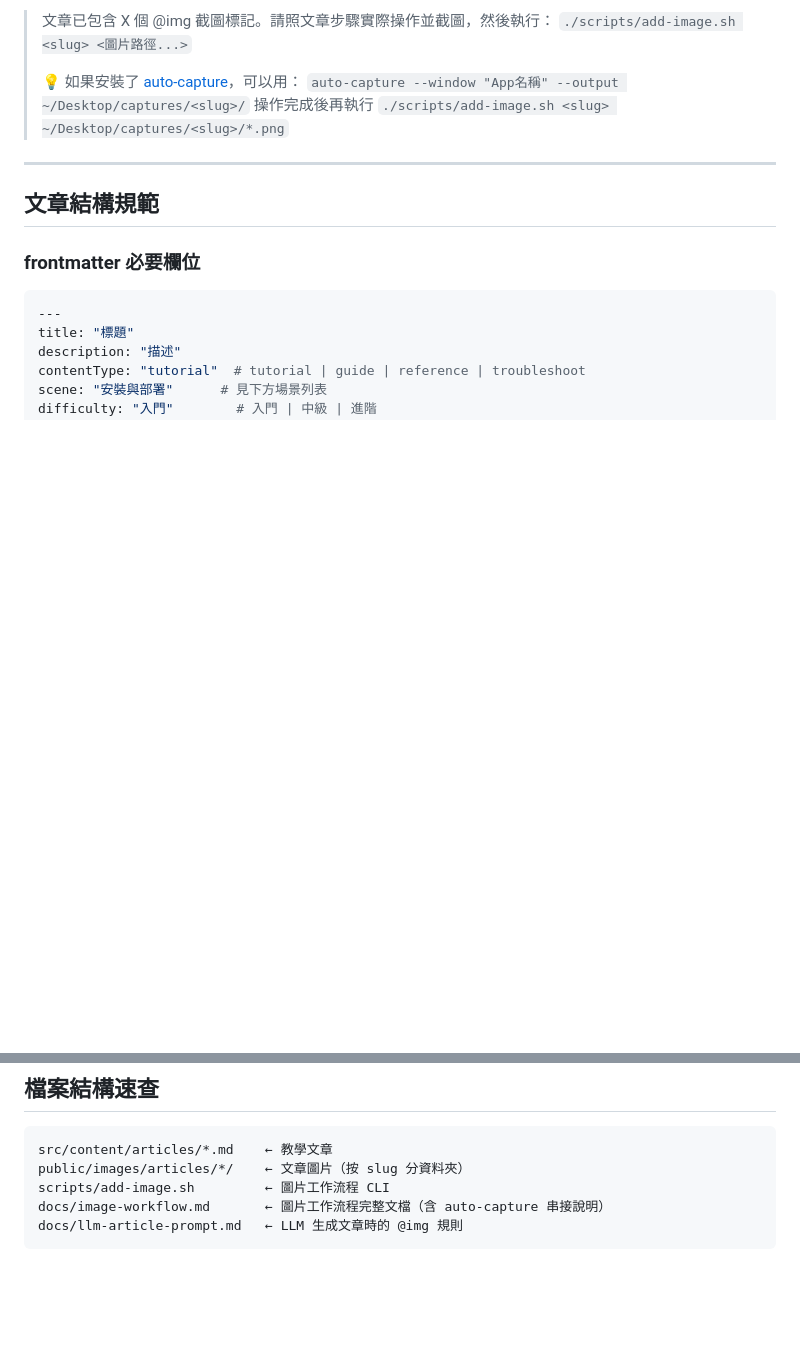
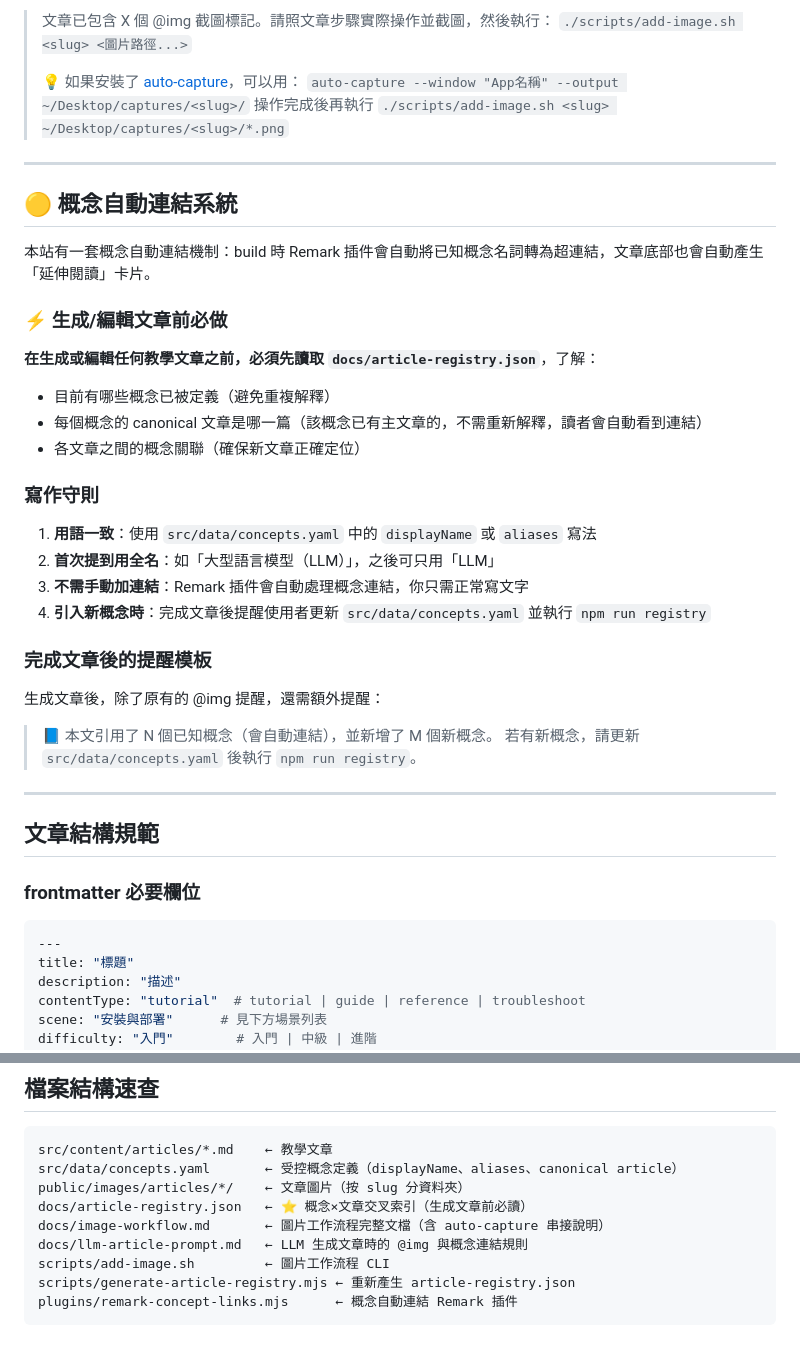
Before and after one commit to 589411/launchdock, a Markdown page: .github/copilot-instructions.md, 2 parts joined by grey strips. Drawn GitHub-style; blank space fills up the shorter version.

Commit message:
docs: AI 指引加入概念系統 — 生成文章前必讀 article-registry.json
- .github/copilot-instructions.md：新增概念自動連結章節 + 更新檔案結構
- CLAUDE.md：同步更新
- 確保所有 LLM 進入 repo 時自動知道讀取概念索引

````diff
--- a/.github/copilot-instructions.md
+++ b/.github/copilot-instructions.md
@@ -93,6 +93,32 @@ Phase 3: CLI 配對     → 引導使用者執行 add-image.sh
 
 ---
 
+## 🟡 概念自動連結系統
+
+本站有一套概念自動連結機制：build 時 Remark 插件會自動將已知概念名詞轉為超連結，文章底部也會自動產生「延伸閱讀」卡片。
+
+### ⚡ 生成/編輯文章前必做
+
+**在生成或編輯任何教學文章之前，必須先讀取 `docs/article-registry.json`**，了解：
+- 目前有哪些概念已被定義（避免重複解釋）
+- 每個概念的 canonical 文章是哪一篇（該概念已有主文章的，不需重新解釋，讀者會自動看到連結）
+- 各文章之間的概念關聯（確保新文章正確定位）
+
+### 寫作守則
+
+1. **用語一致**：使用 `src/data/concepts.yaml` 中的 `displayName` 或 `aliases` 寫法
+2. **首次提到用全名**：如「大型語言模型（LLM）」，之後可只用「LLM」
+3. **不需手動加連結**：Remark 插件會自動處理概念連結，你只需正常寫文字
+4. **引入新概念時**：完成文章後提醒使用者更新 `src/data/concepts.yaml` 並執行 `npm run registry`
+
+### 完成文章後的提醒模板
+
+生成文章後，除了原有的 @img 提醒，還需額外提醒：
+> 📘 本文引用了 N 個已知概念（會自動連結），並新增了 M 個新概念。
+> 若有新概念，請更新 `src/data/concepts.yaml` 後執行 `npm run registry`。
+
+---
+
 ## 文章結構規範
 
 ### frontmatter 必要欄位
@@ -167,8 +193,12 @@ stuckOptions:
 
 ```
 src/content/articles/*.md    ← 教學文章
+src/data/concepts.yaml       ← 受控概念定義（displayName、aliases、canonical article）
 public/images/articles/*/    ← 文章圖片（按 slug 分資料夾）
+docs/article-registry.json   ← ⭐ 概念×文章交叉索引（生成文章前必讀）
+docs/image-workflow.md       ← 圖片工作流程完整文檔（含 auto-capture 串接說明）
+docs/llm-article-prompt.md   ← LLM 生成文章時的 @img 與概念連結規則
 scripts/add-image.sh         ← 圖片工作流程 CLI
-docs/image-workflow.md       ← 圖片工作流程完整文檔（含 auto-capture 串接說明）
-docs/llm-article-prompt.md   ← LLM 生成文章時的 @img 規則
+scripts/generate-article-registry.mjs ← 重新產生 article-registry.json
+plugins/remark-concept-links.mjs      ← 概念自動連結 Remark 插件
 ```
````
Also changed, not shown: CLAUDE.md (+32 -2 lines).
